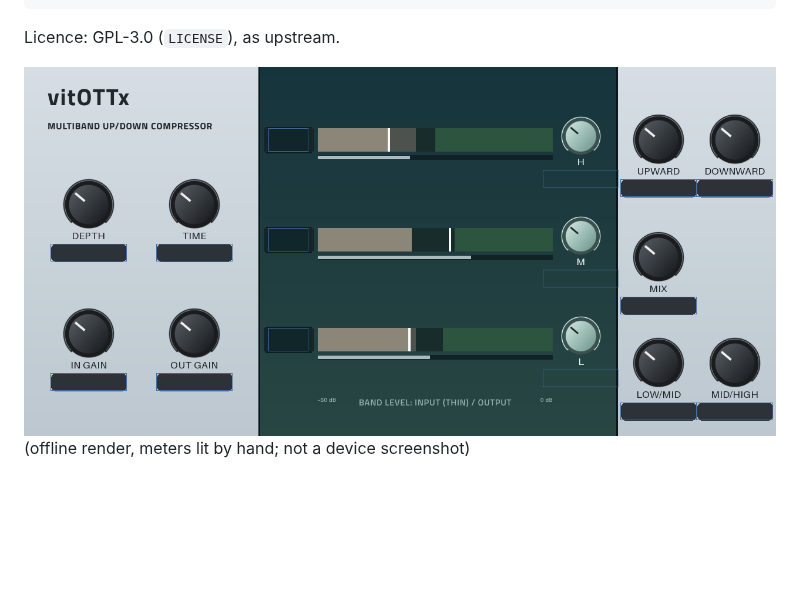
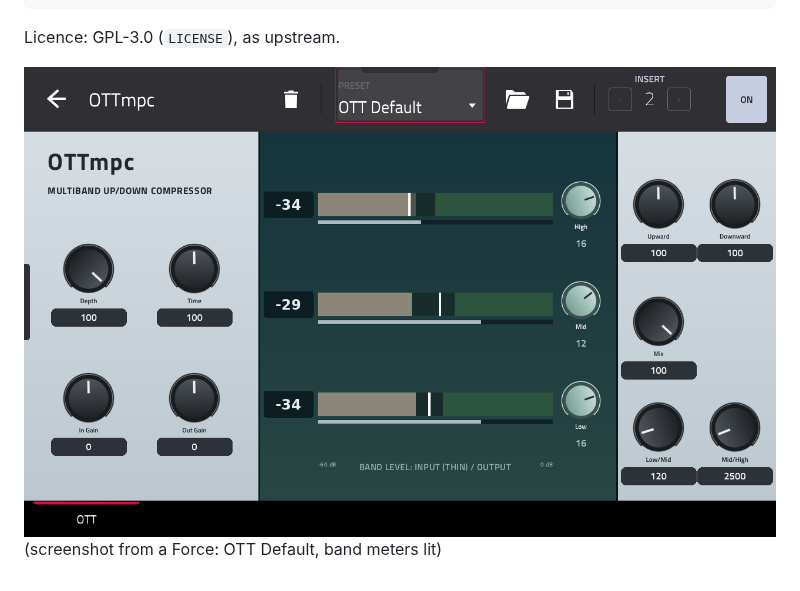
Before and after one commit to sd88me/mpc-vst-OTT, a Markdown page: README.md, the part around the change. Drawn GitHub-style; pictures changed too: docs/screenshot.png (added); blank space fills up the shorter version.

Commit message:
Screenshot, bench result and release ignore for 1.0.0
Co-Authored-By: Claude Sonnet 5.5 <noreply@anthropic.com>
Claude-Session: https://claude.ai/code/session_01Y22wKPH4W6Lmvacx5DHTnS

```diff
--- a/README.md
+++ b/README.md
@@ -28,4 +28,4 @@ Built with the tools in [mpc-vst-plugins](https://github.com/sd88me/mpc-vst-plug
 
 Licence: GPL-3.0 (`LICENSE`), as upstream.
 
-![Offline skin preview](vst/preview.png) (offline render, meters lit by hand; not a device screenshot)
+![OTTmpc on a Force](docs/screenshot.png) (screenshot from a Force: OTT Default, band meters lit)
```
Also changed, not shown: 2 other files.
